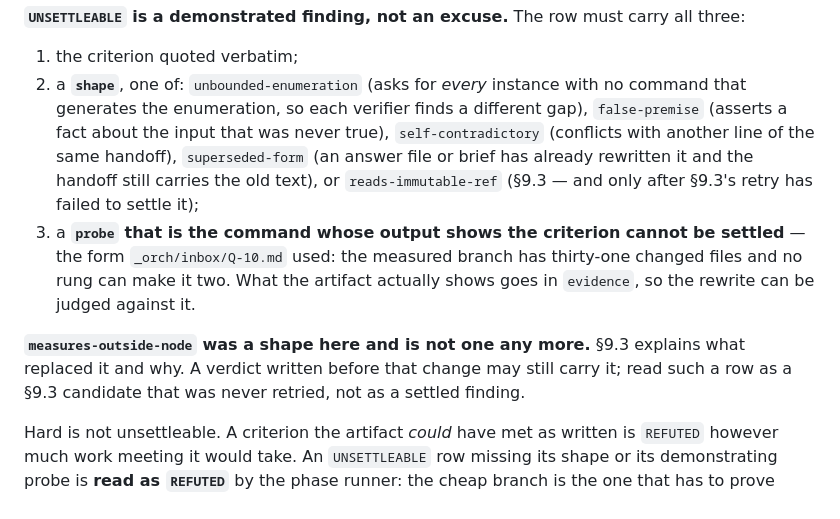
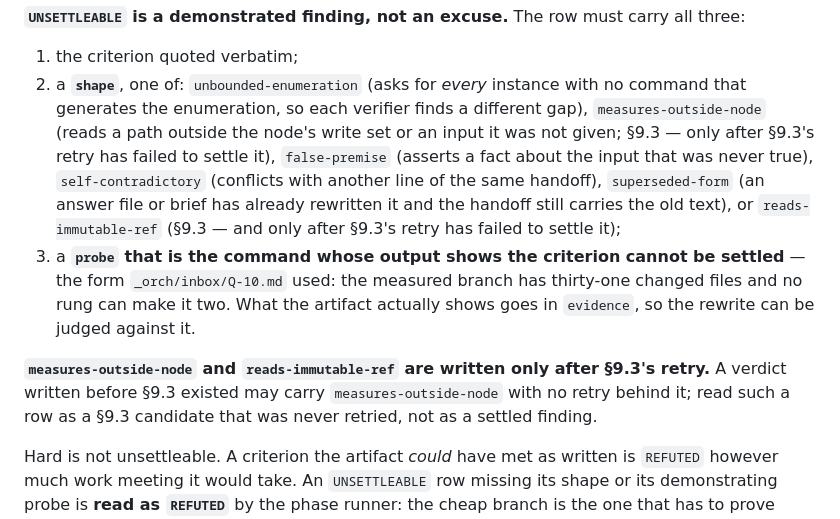
Before and after one commit to ckluis/baton, a Markdown page: rules/rule-9-2-refutation-triage.md, the part around the change. Rendered like a GitHub page.

```diff
--- a/rules/rule-9-2-refutation-triage.md
+++ b/rules/rule-9-2-refutation-triage.md
@@ -37,6 +37,8 @@ write `REFUTED`. It writes the fourth row verdict:
 1. the criterion quoted verbatim;
 2. a **`shape`**, one of: `unbounded-enumeration` (asks for *every* instance with no command that
    generates the enumeration, so each verifier finds a different gap),
+   `measures-outside-node` (reads a path outside the node's write set or an input it was not
+   given; §9.3 — only after §9.3's retry has failed to settle it),
    `false-premise` (asserts a fact about the input that was never true),
    `self-contradictory` (conflicts with another line of the same handoff),
    `superseded-form` (an answer file or brief has already rewritten it and the handoff still
@@ -47,9 +49,9 @@ write `REFUTED`. It writes the fourth row verdict:
    can make it two. What the artifact actually shows goes in `evidence`, so the rewrite can be
    judged against it.
 
-**`measures-outside-node` was a shape here and is not one any more.** §9.3 explains what replaced
-it and why. A verdict written before that change may still carry it; read such a row as a §9.3
-candidate that was never retried, not as a settled finding.
+**`measures-outside-node` and `reads-immutable-ref` are written only after §9.3's retry.** A
+verdict written before §9.3 existed may carry `measures-outside-node` with no retry behind it;
+read such a row as a §9.3 candidate that was never retried, not as a settled finding.
 
 Hard is not unsettleable. A criterion the artifact *could* have met as written is `REFUTED`
 however much work meeting it would take. An `UNSETTLEABLE` row missing its shape or its
```
Also changed, not shown: prompt/roles/verifier.md (+14 -11 lines), rules/rule-9-3-settle-it-in-isolation-before-you-call-it-unsettleable.md (+58 -47 lines).
